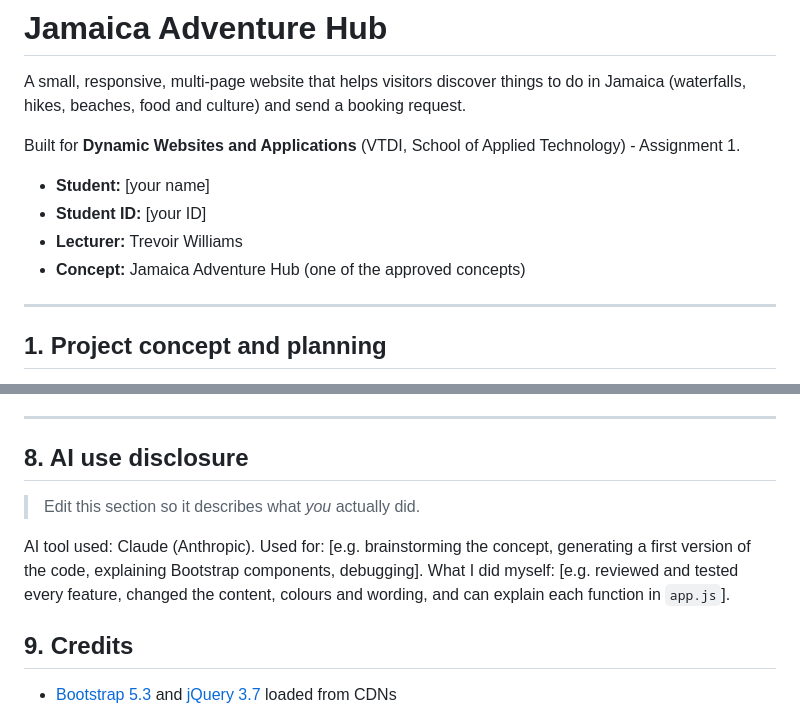
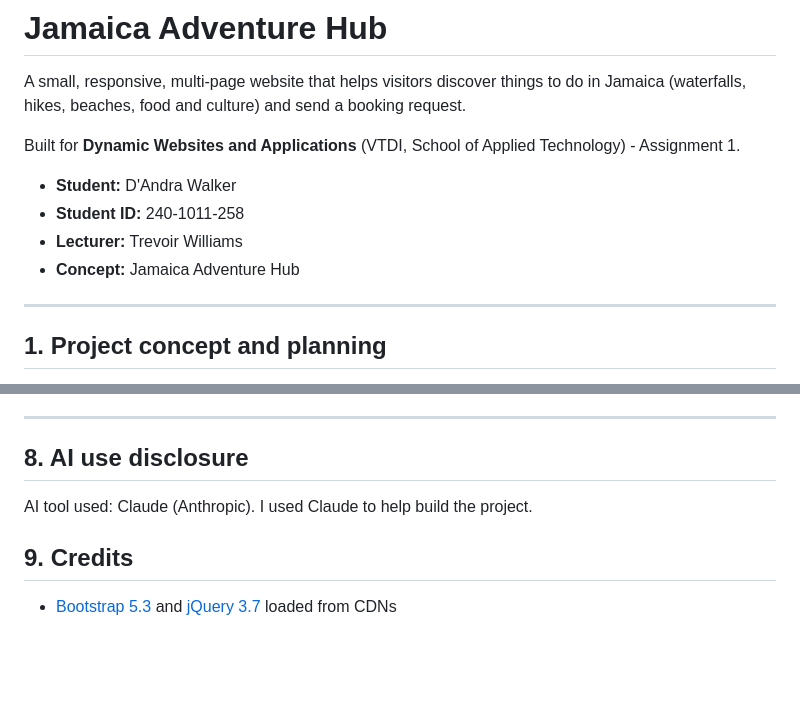
Before and after one commit to dandrawalker2025-a11y/jamaica-adventure-hub, a Markdown page: README.md, 2 parts joined by grey strips. GitHub-like rendering; blank space fills up the shorter version.

Commit message:
Add student details and AI disclosure

```diff
--- a/README.md
+++ b/README.md
@@ -4,10 +4,10 @@ A small, responsive, multi-page website that helps visitors discover things to d
 
 Built for **Dynamic Websites and Applications** (VTDI, School of Applied Technology) - Assignment 1.
 
-- **Student:** [your name]
-- **Student ID:** [your ID]
+- **Student:** D'Andra Walker
+- **Student ID:** 240-1011-258
 - **Lecturer:** Trevoir Williams
-- **Concept:** Jamaica Adventure Hub (one of the approved concepts)
+- **Concept:** Jamaica Adventure Hub
 
 ---
 
@@ -128,12 +128,8 @@ All prices, durations and ratings are **sample values for a class project**, not
 
 ## 8. AI use disclosure
 
-> Edit this section so it describes what *you* actually did.
-
 AI tool used: Claude (Anthropic).
-Used for: [e.g. brainstorming the concept, generating a first version of the code, explaining Bootstrap components, debugging].
-What I did myself: [e.g. reviewed and tested every feature, changed the content, colours and wording, and can explain each function in `app.js`].
-
+I used Claude to help build the project.
 ## 9. Credits
 
 - [Bootstrap 5.3](https://getbootstrap.com/) and [jQuery 3.7](https://jquery.com/) loaded from CDNs
```
